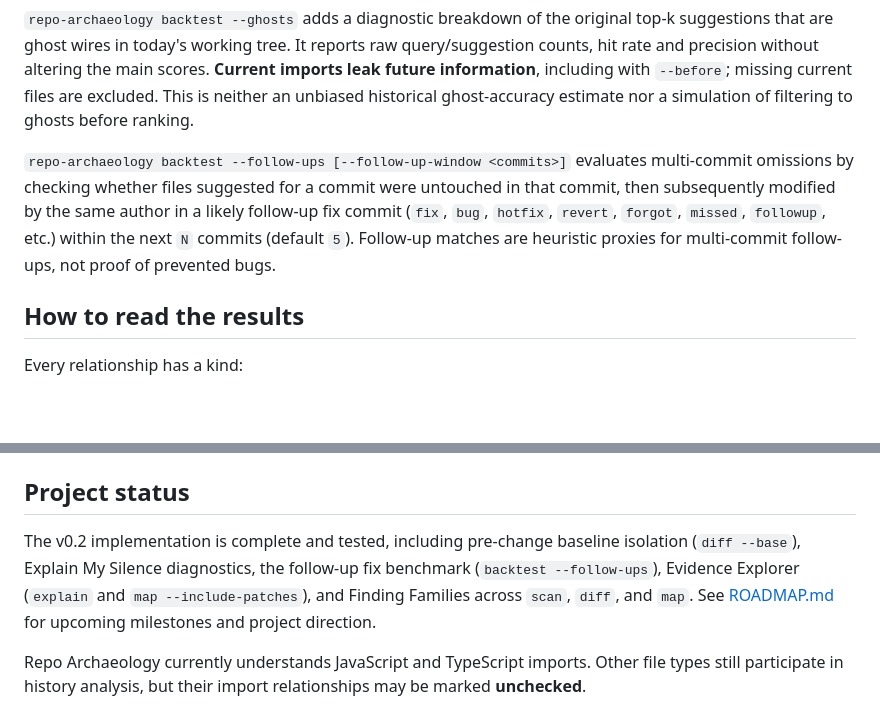
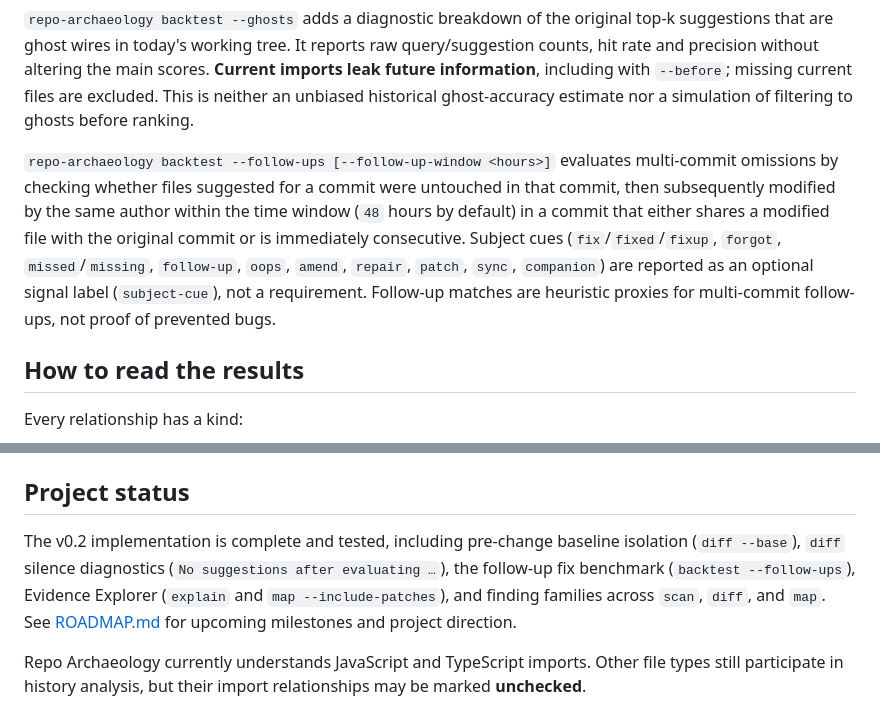
Before and after one commit to lbrodie11/repo-archaeology, a Markdown page: README.md, 2 parts joined by grey strips. Drawn GitHub-style; blank space fills up the shorter version.

```diff
--- a/README.md
+++ b/README.md
@@ -175,7 +193,7 @@ Use it to choose thresholds for your repo. To avoid fooling yourself, tune with
 
 `repo-archaeology backtest --ghosts` adds a diagnostic breakdown of the original top-k suggestions that are ghost wires in today's working tree. It reports raw query/suggestion counts, hit rate and precision without altering the main scores. **Current imports leak future information**, including with `--before`; missing current files are excluded. This is neither an unbiased historical ghost-accuracy estimate nor a simulation of filtering to ghosts before ranking.
 
-`repo-archaeology backtest --follow-ups [--follow-up-window <commits>]` evaluates multi-commit omissions by checking whether files suggested for a commit were untouched in that commit, then subsequently modified by the same author in a likely follow-up fix commit (`fix`, `bug`, `hotfix`, `revert`, `forgot`, `missed`, `followup`, etc.) within the next `N` commits (default `5`). Follow-up matches are heuristic proxies for multi-commit follow-ups, not proof of prevented bugs.
+`repo-archaeology backtest --follow-ups [--follow-up-window <hours>]` evaluates multi-commit omissions by checking whether files suggested for a commit were untouched in that commit, then subsequently modified by the same author within the time window (`48` hours by default) in a commit that either shares a modified file with the original commit or is immediately consecutive. Subject cues (`fix`/`fixed`/`fixup`, `forgot`, `missed`/`missing`, `follow-up`, `oops`, `amend`, `repair`, `patch`, `sync`, `companion`) are reported as an optional signal label (`subject-cue`), not a requirement. Follow-up matches are heuristic proxies for multi-commit follow-ups, not proof of prevented bugs.
 
 ## How to read the results
 
@@ -259,7 +277,7 @@ Known limits:
 
 ## Project status
 
-The v0.2 implementation is complete and tested, including pre-change baseline isolation (`diff --base`), Explain My Silence diagnostics, the follow-up fix benchmark (`backtest --follow-ups`), Evidence Explorer (`explain` and `map --include-patches`), and Finding Families across `scan`, `diff`, and `map`. See [ROADMAP.md](https://github.com/lbrodie11/repo-archaeology/blob/main/ROADMAP.md) for upcoming milestones and project direction.
+The v0.2 implementation is complete and tested, including pre-change baseline isolation (`diff --base`), `diff` silence diagnostics (`No suggestions after evaluating …`), the follow-up fix benchmark (`backtest --follow-ups`), Evidence Explorer (`explain` and `map --include-patches`), and finding families across `scan`, `diff`, and `map`. See [ROADMAP.md](https://github.com/lbrodie11/repo-archaeology/blob/main/ROADMAP.md) for upcoming milestones and project direction.
 
 Repo Archaeology currently understands JavaScript and TypeScript imports. Other file types still participate in history analysis, but their import relationships may be marked **unchecked**.
 
```
Also changed, not shown: other parts of README.md (+39 -21 lines), docs/repo-archaeology-map.png.
